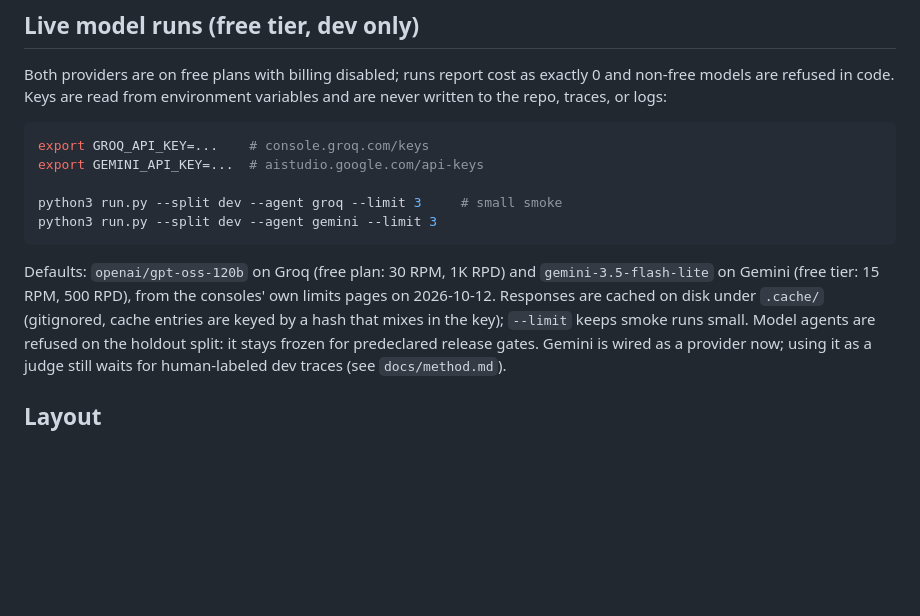
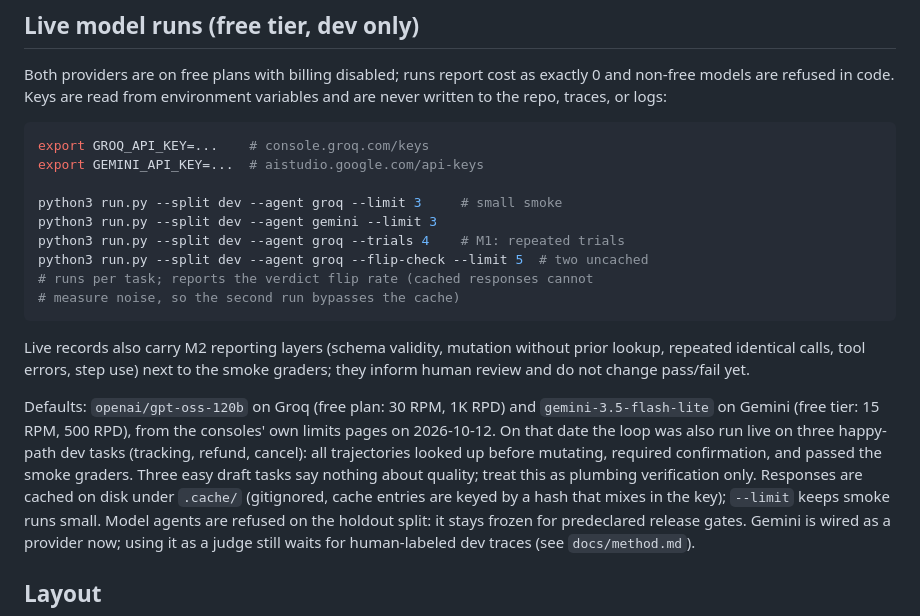
Before and after one commit to yuvasree023/agent-evals, a Markdown page: README.md, the part around the change. Rendered like a GitHub page; blank space fills up the shorter version.

Commit message:
Document trials and layered graders
Added new command options for running trials and flip-checks, and updated information on reporting layers and defaults.

````diff
--- a/README.md
+++ b/README.md
@@ -42,11 +42,24 @@ export GEMINI_API_KEY=...  # aistudio.google.com/api-keys
 
 python3 run.py --split dev --agent groq --limit 3     # small smoke
 python3 run.py --split dev --agent gemini --limit 3
+python3 run.py --split dev --agent groq --trials 4    # M1: repeated trials
+python3 run.py --split dev --agent groq --flip-check --limit 5  # two uncached
+# runs per task; reports the verdict flip rate (cached responses cannot
+# measure noise, so the second run bypasses the cache)
 ```
+
+Live records also carry M2 reporting layers (schema validity, mutation
+without prior lookup, repeated identical calls, tool errors, step use) next
+to the smoke graders; they inform human review and do not change pass/fail
+yet.
 
 Defaults: `openai/gpt-oss-120b` on Groq (free plan: 30 RPM, 1K RPD) and
 `gemini-3.5-flash-lite` on Gemini (free tier: 15 RPM, 500 RPD), from the
-consoles' own limits pages on 2026-10-12. Responses are cached on disk under
+consoles' own limits pages on 2026-10-12. On that date the loop was also run
+live on three happy-path dev tasks (tracking, refund, cancel): all trajectories
+looked up before mutating, required confirmation, and passed the smoke
+graders. Three easy draft tasks say nothing about quality; treat this as
+plumbing verification only. Responses are cached on disk under
 `.cache/` (gitignored, cache entries are keyed by a hash that mixes in the
 key); `--limit` keeps smoke runs small. Model agents are refused on the
 holdout split: it stays frozen for predeclared release gates. Gemini is
````
